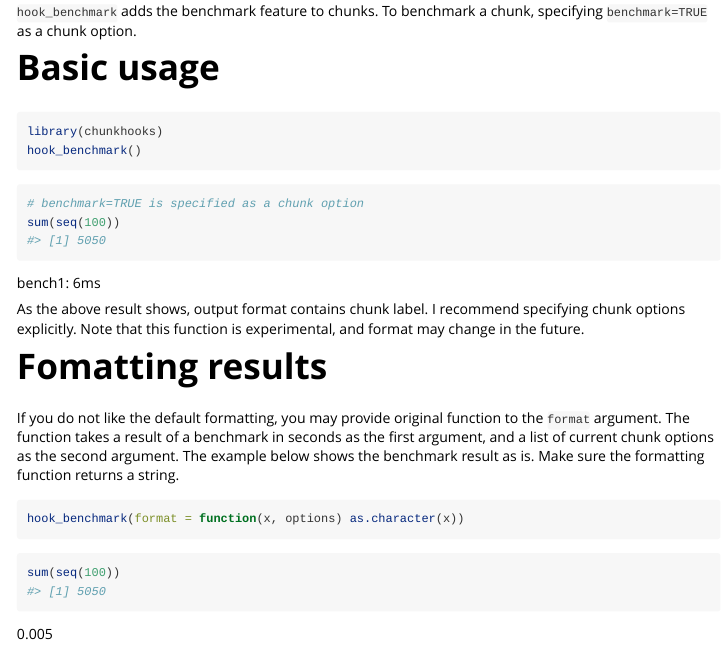
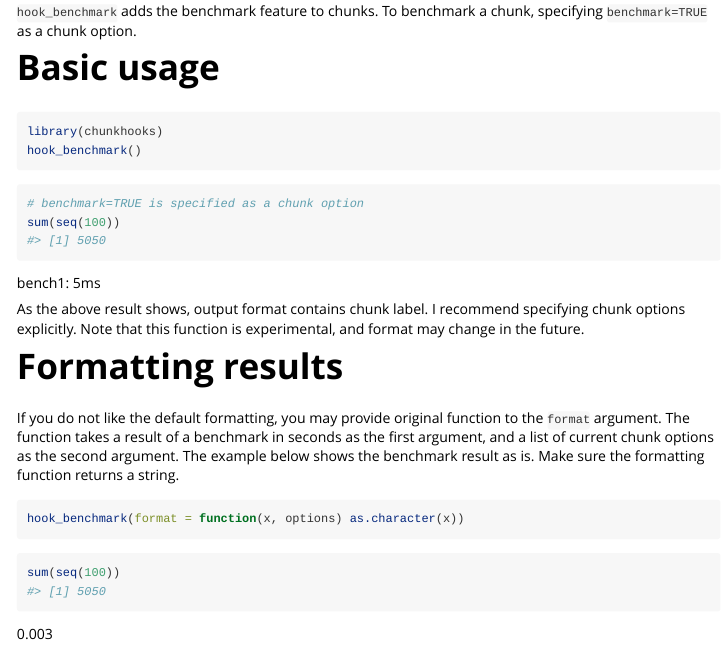
Before and after one commit to atusy/chunkhooks, an R Markdown document (vignettes/benchmark.Rmd): the page in a window 1100 px wide, from 80 px down. Rendered offline with R 4.5, knitr and Pandoc, with nearby package versions.

Commit message:
pass devtools::spell_check()

```diff
--- a/vignettes/benchmark.Rmd
+++ b/vignettes/benchmark.Rmd
@@ -33,7 +33,7 @@ As the above result shows, output format contains chunk label.
 I recommend specifying chunk options explicitly.
 Note that this function is experimental, and format may change in the future.
 
-# Fomatting results
+# Formatting results
 
 If you do not like the default formatting, you may provide original function to
 the `format` argument.
```
Also changed, not shown: docs/pkgdown.yml, 2 other files.
